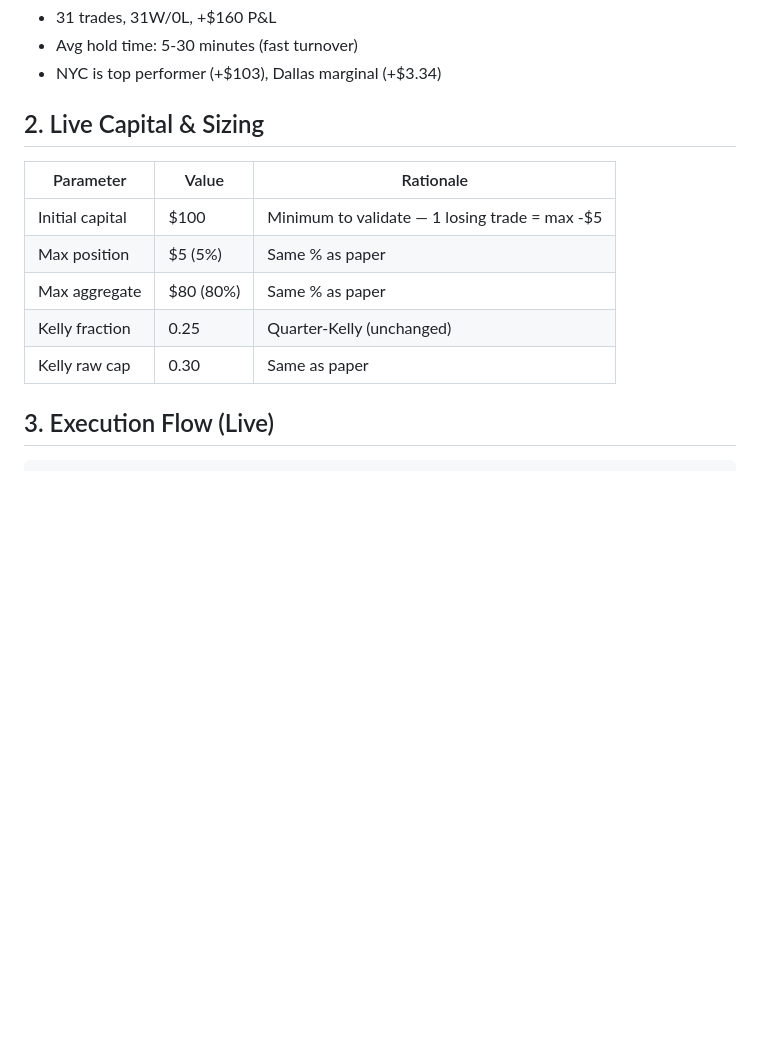
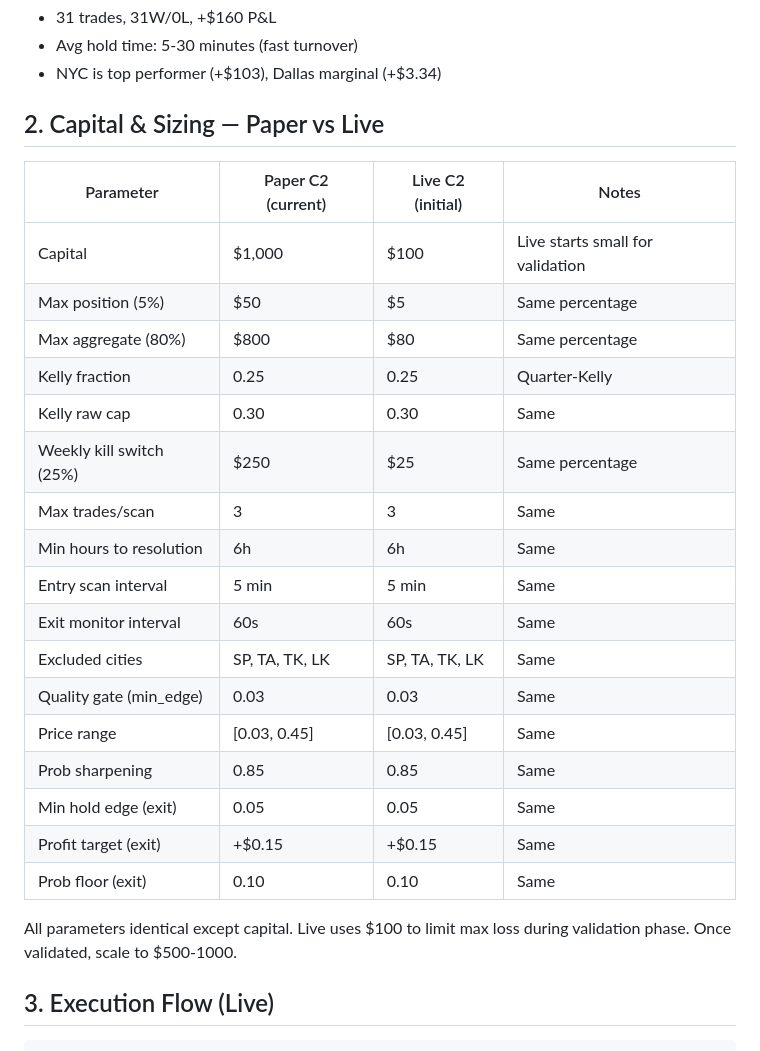
Before and after one commit to DanielValcik/arbo, a Markdown page: docs/C2_LIVE_TRADING_SPEC.md, the part around the change. Drawn GitHub-style; blank space fills up the shorter version.

Commit message:
fix: C2 live spec — add paper vs live parameter comparison table
Shows all parameters side-by-side (paper $1000 vs live $100).
All params identical except capital. Clarifies that live starts
small for validation, same percentages apply.

Co-Authored-By: Claude Opus 4.6 (1M context) <noreply@anthropic.com>

```diff
--- a/docs/C2_LIVE_TRADING_SPEC.md
+++ b/docs/C2_LIVE_TRADING_SPEC.md
@@ -16,15 +16,30 @@ Paper results (first day, 2026-03-26):
 - Avg hold time: 5-30 minutes (fast turnover)
 - NYC is top performer (+$103), Dallas marginal (+$3.34)
 
-## 2. Live Capital & Sizing
+## 2. Capital & Sizing — Paper vs Live
 
-| Parameter | Value | Rationale |
-|-----------|-------|-----------|
-| Initial capital | $100 | Minimum to validate — 1 losing trade = max -$5 |
-| Max position | $5 (5%) | Same % as paper |
-| Max aggregate | $80 (80%) | Same % as paper |
-| Kelly fraction | 0.25 | Quarter-Kelly (unchanged) |
-| Kelly raw cap | 0.30 | Same as paper |
+| Parameter | Paper C2 (current) | Live C2 (initial) | Notes |
+|-----------|-------------------|-------------------|-------|
+| Capital | $1,000 | $100 | Live starts small for validation |
+| Max position (5%) | $50 | $5 | Same percentage |
+| Max aggregate (80%) | $800 | $80 | Same percentage |
+| Kelly fraction | 0.25 | 0.25 | Quarter-Kelly |
+| Kelly raw cap | 0.30 | 0.30 | Same |
+| Weekly kill switch (25%) | $250 | $25 | Same percentage |
+| Max trades/scan | 3 | 3 | Same |
+| Min hours to resolution | 6h | 6h | Same |
+| Entry scan interval | 5 min | 5 min | Same |
+| Exit monitor interval | 60s | 60s | Same |
+| Excluded cities | SP, TA, TK, LK | SP, TA, TK, LK | Same |
+| Quality gate (min_edge) | 0.03 | 0.03 | Same |
+| Price range | [0.03, 0.45] | [0.03, 0.45] | Same |
+| Prob sharpening | 0.85 | 0.85 | Same |
+| Min hold edge (exit) | 0.05 | 0.05 | Same |
+| Profit target (exit) | +$0.15 | +$0.15 | Same |
+| Prob floor (exit) | 0.10 | 0.10 | Same |
+
+All parameters identical except capital. Live uses $100 to limit max loss
+during validation phase. Once validated, scale to $500-1000.
 
 ## 3. Execution Flow (Live)
 
```
